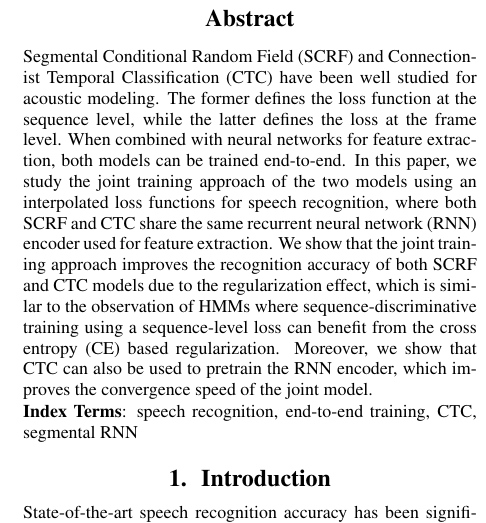
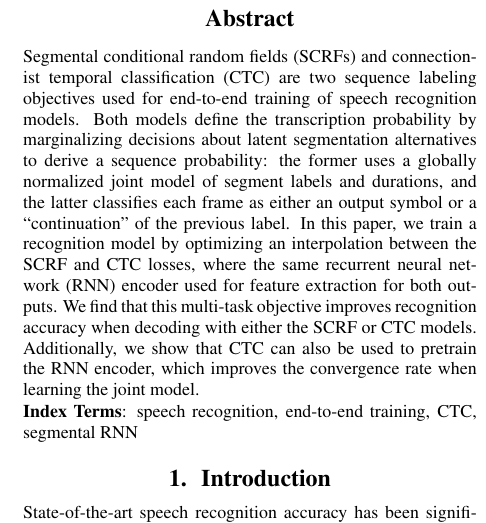
Before and after one commit to ikekonglp/is_paper, a LaTeX paper (master.tex): part of one column of page 1 of 5, cut so that both start at the same text. Compiled offline with pdfLaTeX.

Commit message:
Update master.tex

```diff
--- a/master.tex
+++ b/master.tex
@@ -16,7 +16,7 @@
 \maketitle
 %
 \begin{abstract}
-Segmental Conditional Random Field (SCRF) and Connectionist Temporal Classification (CTC) have been well studied for acoustic modeling. The former defines the loss function at the sequence level, while the latter defines the loss at the frame level. When combined with neural networks for feature extraction, both models can be trained end-to-end. In this paper, we study the joint training approach of the two models using an interpolated loss functions for speech recognition, where both SCRF and CTC share the same recurrent neural network (RNN) encoder used for feature extraction. We show that the joint training approach improves the recognition accuracy of both SCRF and CTC models due to the regularization effect, which is similar to the observation of HMMs where sequence-discriminative training using a sequence-level loss can benefit from the cross entropy (CE) based regularization. Moreover, we show that CTC can also be used to pretrain the RNN encoder, which improves the convergence speed of the joint model.
+Segmental conditional random fields (SCRFs) and connectionist temporal classification (CTC) are two  sequence labeling objectives used for end-to-end training of speech recognition models. Both models define the transcription probability by marginalizing decisions about latent segmentation alternatives to derive a sequence probability: the former uses a globally normalized joint model of segment labels and durations, and the latter classifies each frame as either an output symbol or a ``continuation'' of the previous label.  In this paper, we train a recognition model by optimizing an interpolation between the SCRF and CTC losses, where the same recurrent neural network (RNN) encoder used for feature extraction for both outputs. We find that this multi-task objective improves recognition accuracy when decoding with either the SCRF or CTC models. Additionally, we show that CTC can also be used to pretrain the RNN encoder, which improves the convergence rate when learning the joint model.
 \end{abstract}
 \noindent\textbf{Index Terms}: speech recognition, end-to-end training, CTC, segmental RNN
 
```
